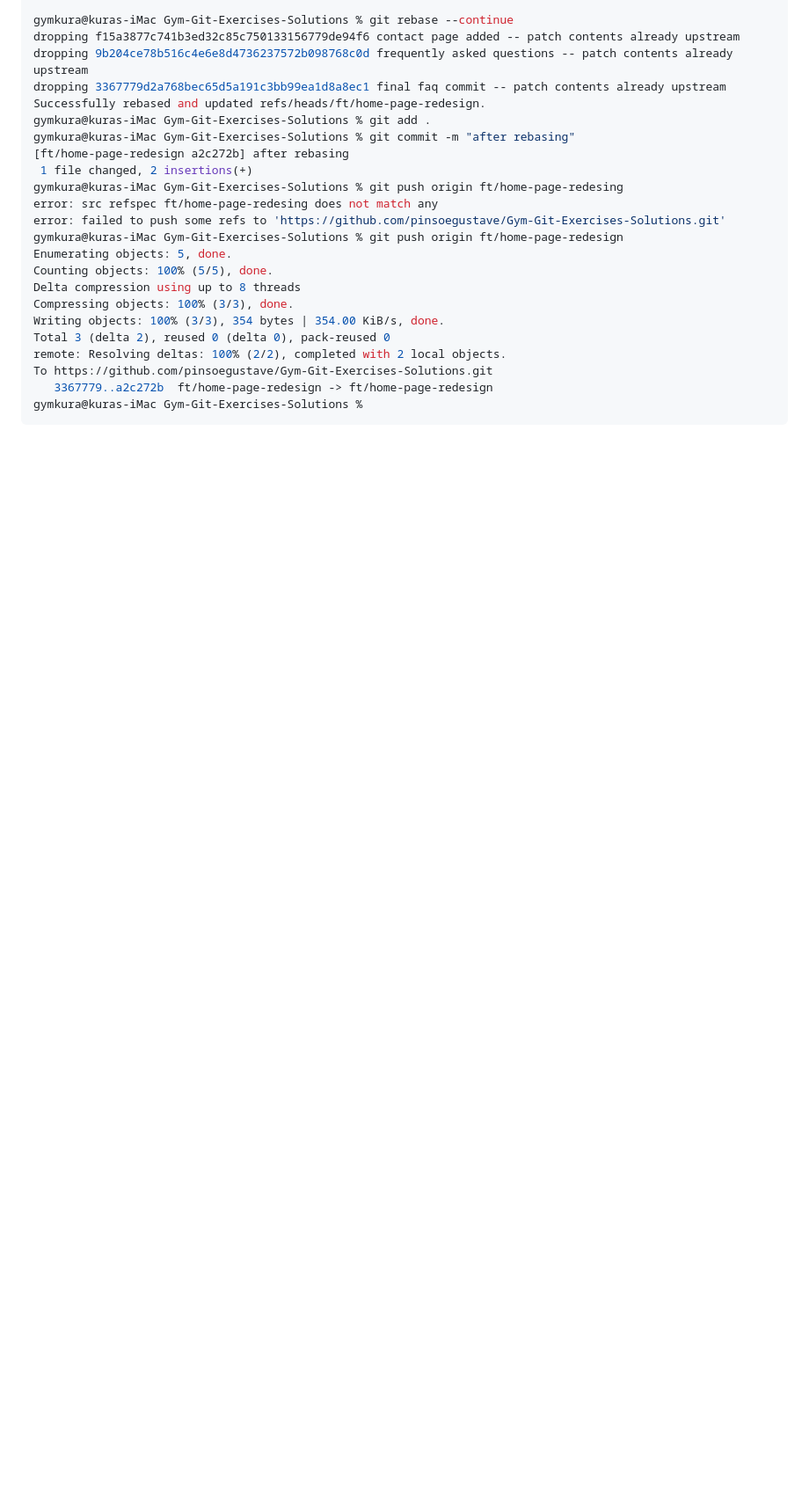
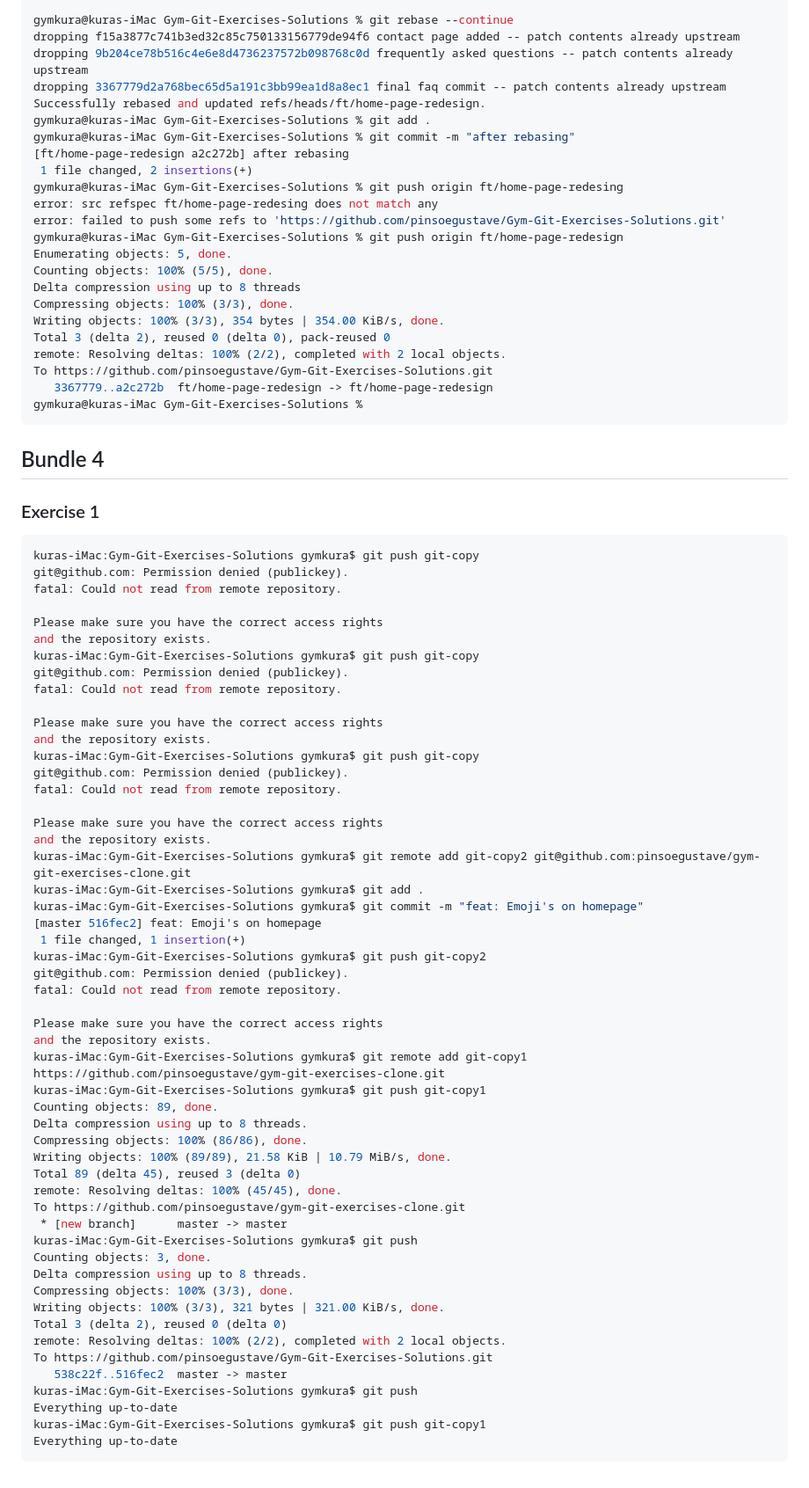
Before and after one commit to pinsoegustave/Gym-Git-Exercises-Solutions, a Markdown page: README.md, the part around the change. Shown at 88% size. GitHub-like rendering; blank space fills up the shorter version.

Commit message:
Git: (Bundle 4: Exercise 1)

````diff
--- a/README.md
+++ b/README.md
@@ -1209,3 +1209,61 @@ To https://github.com/pinsoegustave/Gym-Git-Exercises-Solutions.git
    3367779..a2c272b  ft/home-page-redesign -> ft/home-page-redesign
 gymkura@kuras-iMac Gym-Git-Exercises-Solutions %
 ```
+
+## Bundle 4
+
+### Exercise 1
+```bash
+kuras-iMac:Gym-Git-Exercises-Solutions gymkura$ git push git-copy
+git@github.com: Permission denied (publickey).
+fatal: Could not read from remote repository.
+
+Please make sure you have the correct access rights
+and the repository exists.
+kuras-iMac:Gym-Git-Exercises-Solutions gymkura$ git push git-copy
+git@github.com: Permission denied (publickey).
+fatal: Could not read from remote repository.
+
+Please make sure you have the correct access rights
+and the repository exists.
+kuras-iMac:Gym-Git-Exercises-Solutions gymkura$ git push git-copy
+git@github.com: Permission denied (publickey).
+fatal: Could not read from remote repository.
+
+Please make sure you have the correct access rights
+and the repository exists.
+kuras-iMac:Gym-Git-Exercises-Solutions gymkura$ git remote add git-copy2 git@github.com:pinsoegustave/gym-git-exercises-clone.git
+kuras-iMac:Gym-Git-Exercises-Solutions gymkura$ git add .
+kuras-iMac:Gym-Git-Exercises-Solutions gymkura$ git commit -m "feat: Emoji's on homepage"
+[master 516fec2] feat: Emoji's on homepage
+ 1 file changed, 1 insertion(+)
+kuras-iMac:Gym-Git-Exercises-Solutions gymkura$ git push git-copy2
+git@github.com: Permission denied (publickey).
+fatal: Could not read from remote repository.
+
+Please make sure you have the correct access rights
+and the repository exists.
+kuras-iMac:Gym-Git-Exercises-Solutions gymkura$ git remote add git-copy1 https://github.com/pinsoegustave/gym-git-exercises-clone.git
+kuras-iMac:Gym-Git-Exercises-Solutions gymkura$ git push git-copy1
+Counting objects: 89, done.
+Delta compression using up to 8 threads.
+Compressing objects: 100% (86/86), done.
+Writing objects: 100% (89/89), 21.58 KiB | 10.79 MiB/s, done.
+Total 89 (delta 45), reused 3 (delta 0)
+remote: Resolving deltas: 100% (45/45), done.
+To https://github.com/pinsoegustave/gym-git-exercises-clone.git
+ * [new branch]      master -> master
+kuras-iMac:Gym-Git-Exercises-Solutions gymkura$ git push
+Counting objects: 3, done.
+Delta compression using up to 8 threads.
+Compressing objects: 100% (3/3), done.
+Writing objects: 100% (3/3), 321 bytes | 321.00 KiB/s, done.
+Total 3 (delta 2), reused 0 (delta 0)
+remote: Resolving deltas: 100% (2/2), completed with 2 local objects.
+To https://github.com/pinsoegustave/Gym-Git-Exercises-Solutions.git
+   538c22f..516fec2  master -> master
+kuras-iMac:Gym-Git-Exercises-Solutions gymkura$ git push
+Everything up-to-date
+kuras-iMac:Gym-Git-Exercises-Solutions gymkura$ git push git-copy1
+Everything up-to-date
+```
````
